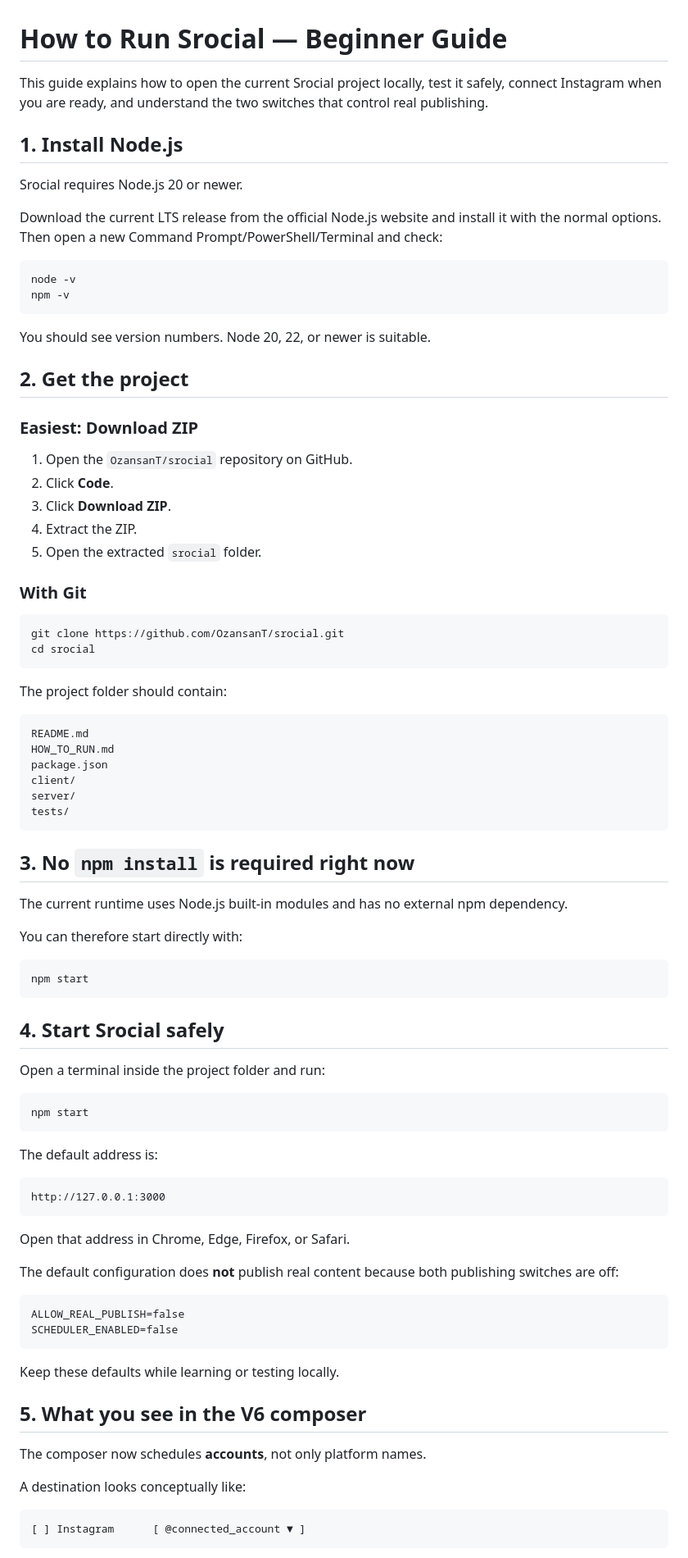
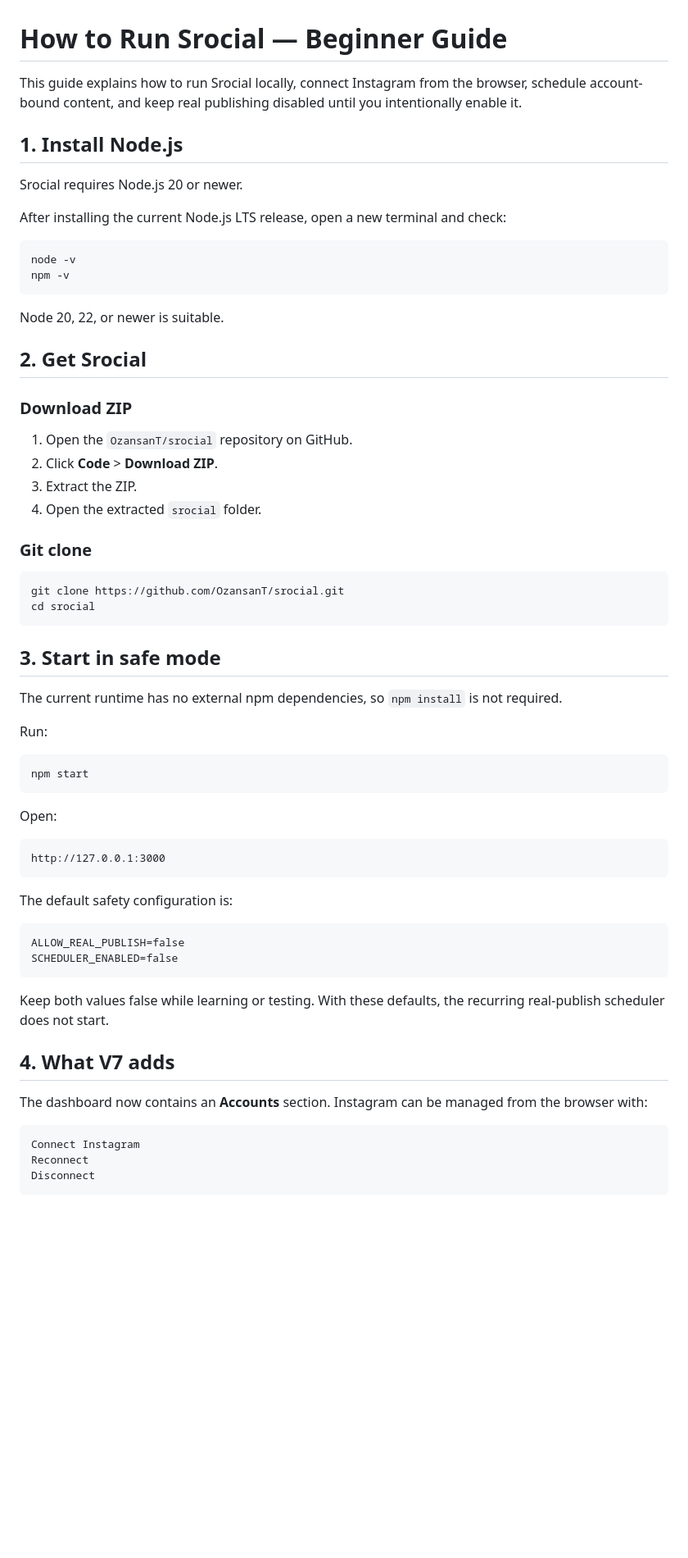
Before and after one commit to OzansanT/srocial, a Markdown page: HOW_TO_RUN.md, the part around one of its changes. Shown at 82% size. Drawn GitHub-style; blank space fills up the shorter version.

````diff
--- a/HOW_TO_RUN.md
+++ b/HOW_TO_RUN.md
@@ -1,90 +1,68 @@
 # How to Run Srocial — Beginner Guide
 
-This guide explains how to open the current Srocial project locally, test it safely, connect Instagram when you are ready, and understand the two switches that control real publishing.
+This guide explains how to run Srocial locally, connect Instagram from the browser, schedule account-bound content, and keep real publishing disabled until you intentionally enable it.
 
 ## 1. Install Node.js
 
 Srocial requires Node.js 20 or newer.
 
-Download the current LTS release from the official Node.js website and install it with the normal options. Then open a new Command Prompt/PowerShell/Terminal and check:
+After installing the current Node.js LTS release, open a new terminal and check:
 
 ```text
 node -v
 npm -v
 ```
 
-You should see version numbers. Node 20, 22, or newer is suitable.
+Node 20, 22, or newer is suitable.
 
-## 2. Get the project
+## 2. Get Srocial
 
-### Easiest: Download ZIP
+### Download ZIP
 
 1. Open the `OzansanT/srocial` repository on GitHub.
-2. Click **Code**.
-3. Click **Download ZIP**.
-4. Extract the ZIP.
-5. Open the extracted `srocial` folder.
+2. Click **Code** > **Download ZIP**.
+3. Extract the ZIP.
+4. Open the extracted `srocial` folder.
 
-### With Git
+### Git clone
 
 ```bash
 git clone https://github.com/OzansanT/srocial.git
 cd srocial
 ```
 
-The project folder should contain:
+## 3. Start in safe mode
 
-```text
-README.md
-HOW_TO_RUN.md
-package.json
-client/
-server/
-tests/
-```
+The current runtime has no external npm dependencies, so `npm install` is not required.
 
-## 3. No `npm install` is required right now
-
-The current runtime uses Node.js built-in modules and has no external npm dependency.
-
-You can therefore start directly with:
-
-```text
-npm start
-```
-
-## 4. Start Srocial safely
-
-Open a terminal inside the project folder and run:
+Run:
 
 ```bash
 npm start
 ```
 
-The default address is:
+Open:
 
 ```text
 http://127.0.0.1:3000
 ```
 
-Open that address in Chrome, Edge, Firefox, or Safari.
-
-The default configuration does **not** publish real content because both publishing switches are off:
+The default safety configuration is:
 
 ```text
 ALLOW_REAL_PUBLISH=false
 SCHEDULER_ENABLED=false
 ```
 
-Keep these defaults while learning or testing locally.
+Keep both values false while learning or testing. With these defaults, the recurring real-publish scheduler does not start.
 
-## 5. What you see in the V6 composer
+## 4. What V7 adds
 
-The composer now schedules **accounts**, not only platform names.
-
-A destination looks conceptually like:
+The dashboard now contains an **Accounts** section. Instagram can be managed from the browser with:
 
 ```text
-[ ] Instagram      [ @connected_account ▼ ]
+Connect Instagram
+Reconnect
+Disconnect
 ```
 
````
Also changed, not shown: other parts of HOW_TO_RUN.md (+229 -275 lines).
